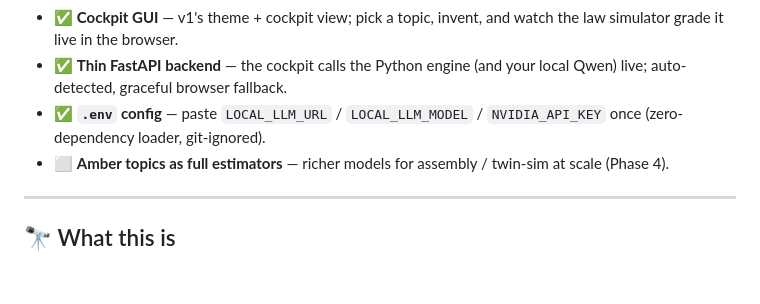
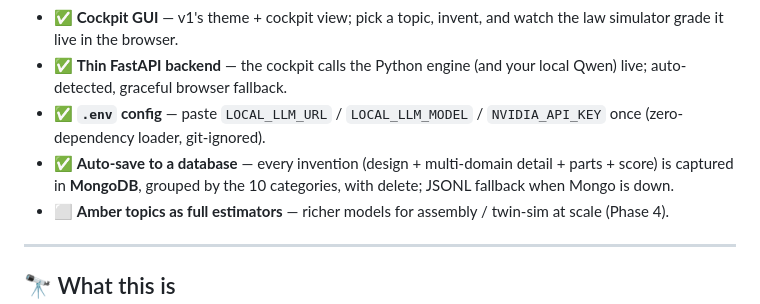
Before and after one commit to sanjaydoc/Brain-Computer-Interface-v3, a Markdown page: README.md, the part around the change. GitHub-like rendering; blank space fills up the shorter version.

```diff
--- a/README.md
+++ b/README.md
@@ -55,6 +55,7 @@ _Author: **Dr. Sanjay Anbu**_
 - ✅ **Cockpit GUI** — v1's theme + cockpit view; pick a topic, invent, and watch the law simulator grade it live in the browser.
 - ✅ **Thin FastAPI backend** — the cockpit calls the Python engine (and your local Qwen) live; auto-detected, graceful browser fallback.
 - ✅ **`.env` config** — paste `LOCAL_LLM_URL` / `LOCAL_LLM_MODEL` / `NVIDIA_API_KEY` once (zero-dependency loader, git-ignored).
+- ✅ **Auto-save to a database** — every invention (design + multi-domain detail + parts + score) is captured in **MongoDB**, grouped by the 10 categories, with delete; JSONL fallback when Mongo is down.
 - ⬜ **Amber topics as full estimators** — richer models for assembly / twin-sim at scale (Phase 4).
 
 ---
```
Also changed, not shown: RUN.md (+31 -0 lines), docs/media/saved.png (added), 14 other files.
